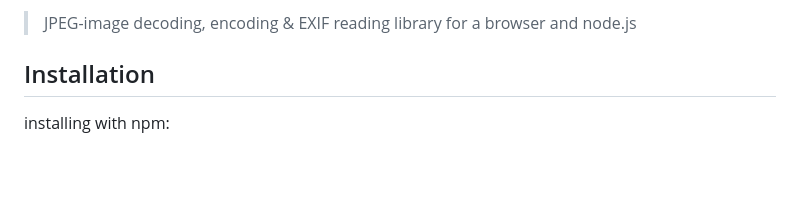
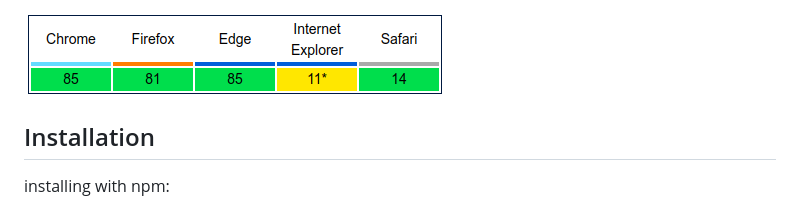
Before and after one commit to gchudnov/inkjet, a Markdown page: README.md, the part around the change printed below. Drawn GitHub-style; pictures changed too: data/inkjet-matrix.png (added); blank space fills up the shorter version.

Commit message:
add matrix

```diff
--- a/README.md
+++ b/README.md
@@ -6,5 +6,5 @@
 
-> JPEG-image decoding, encoding & EXIF reading library for a browser and node.js
+![browser-matrix](data/inkjet-matrix.png)
 
 ## Installation
 
```
Also changed, not shown: other parts of README.md (+1 -1 lines), 5 other files.
